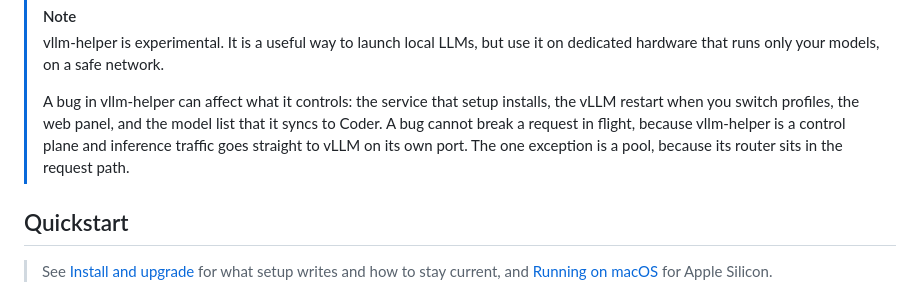
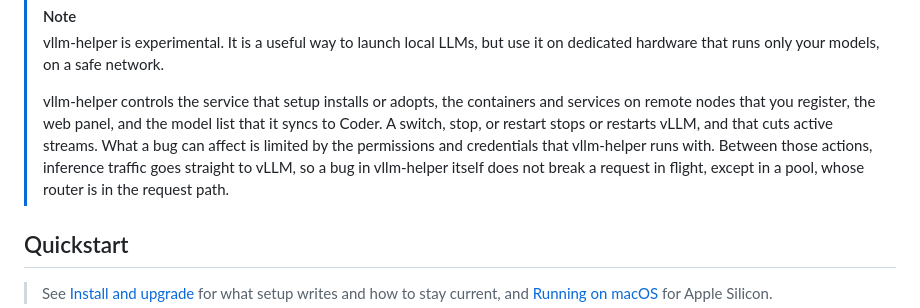
Before and after one commit to coder/vllm-helper, a Markdown page: README.md, the part around the change. Rendered like a GitHub page.

Commit message:
readme: say what the experimental note covers
Follow-up to #47 for the Copilot review. The note now lists adopted services and registered remote nodes, says that switch, stop, and restart cut active streams, and says that the scope is limited by the permissions and credentials vllm-helper runs with.

Coder Agents generated.

```diff
--- a/README.md
+++ b/README.md
@@ -22,7 +22,7 @@ vllm-helper manages [vLLM](https://github.com/vllm-project/vllm)'s OpenAI-compat
 > [!NOTE]
 > vllm-helper is experimental. It is a useful way to launch local LLMs, but use it on dedicated hardware that runs only your models, on a safe network.
 >
-> A bug in vllm-helper can affect what it controls: the service that setup installs, the vLLM restart when you switch profiles, the web panel, and the model list that it syncs to Coder. A bug cannot break a request in flight, because vllm-helper is a control plane and inference traffic goes straight to vLLM on its own port. The one exception is a pool, because its router sits in the request path.
+> vllm-helper controls the service that setup installs or adopts, the containers and services on remote nodes that you register, the web panel, and the model list that it syncs to Coder. A switch, stop, or restart stops or restarts vLLM, and that cuts active streams. What a bug can affect is limited by the permissions and credentials that vllm-helper runs with. Between those actions, inference traffic goes straight to vLLM, so a bug in vllm-helper itself does not break a request in flight, except in a pool, whose router is in the request path.
 
 ## Quickstart
 
```
